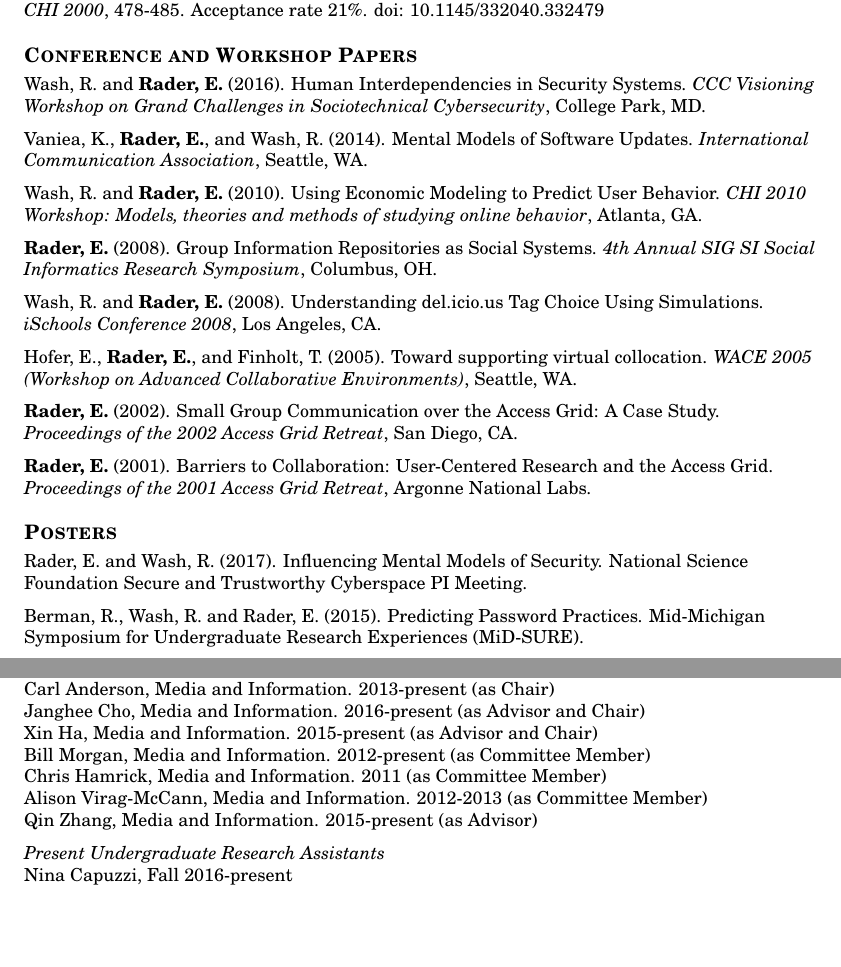
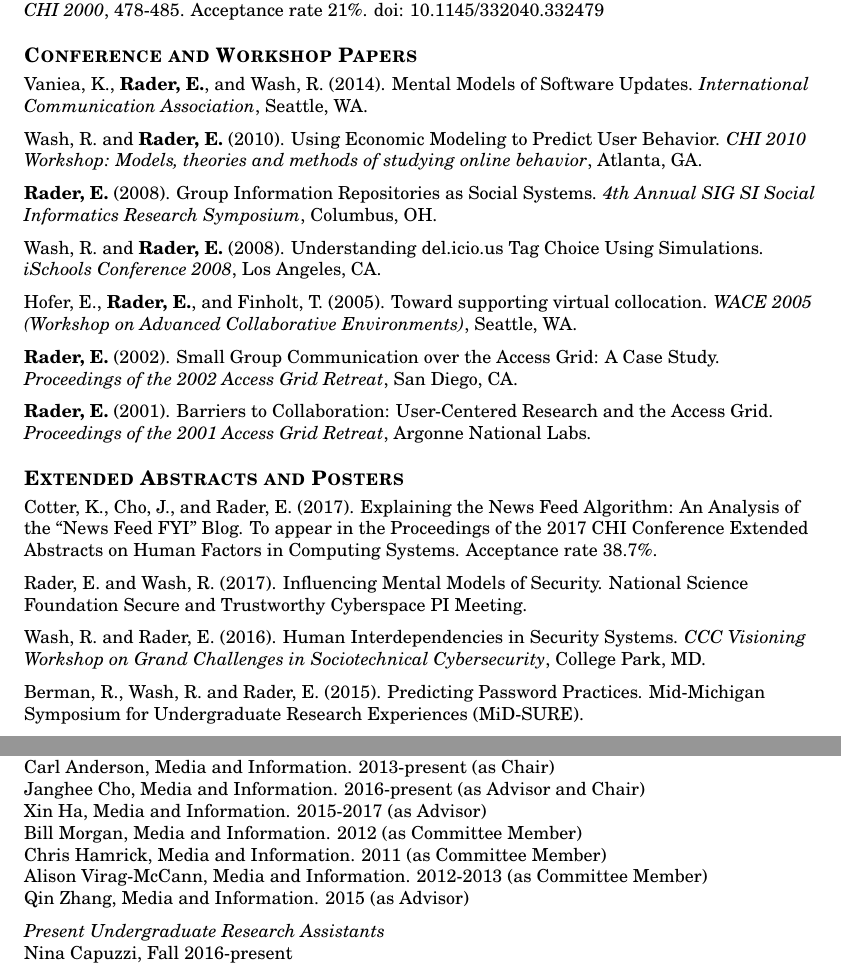
Before and after one commit to bierdoctor/bierdoctor.github.io, a LaTeX CV (vita/vitaEJR.tex): two parts of pages 3 and 9 of 10, joined at a grey line, cut so that both start at the same text, the shorter picture padded with empty space. Compiled offline with pdfLaTeX.

Commit message:
update CV to add LBW acceptance

```diff
--- a/vita/vitaEJR.tex
+++ b/vita/vitaEJR.tex
@@ -183,8 +183,6 @@ Batcheller, A. L., Hilligoss, B., Nam, K., \textbf{Rader, E.}, Rey-Babarro, M.,
 % CONFERENCE AND WORKSHOP PAPERS
 \section{Conference and Workshop Papers}
 
-Wash, R. and \textbf{Rader, E.} (2016). Human Interdependencies in Security Systems. \emph{CCC Visioning Workshop on Grand Challenges in Sociotechnical Cybersecurity}, College Park, MD.
-
 Vaniea, K., \textbf{Rader, E.}, and Wash, R. (2014). Mental Models of Software Updates. \emph{International Communication Association},  Seattle, WA.
 
 Wash, R. and \textbf{Rader, E.} (2010). Using Economic Modeling to Predict User Behavior. \emph{CHI 2010 Workshop: Models, theories and methods of studying online behavior}, Atlanta, GA.
@@ -202,9 +200,13 @@ Hofer, E., \textbf{Rader, E.}, and Finholt, T. (2005). Toward supporting virtual
 
 %----------------------------------------------------------------------
 % POSTERS
-\section{Posters}
+\section{Extended Abstracts and Posters}
+
+Cotter, K., Cho, J., and Rader, E. (2017). Explaining the News Feed Algorithm: An Analysis of the ``News Feed FYI'' Blog. To appear in the Proceedings of the 2017 CHI Conference Extended Abstracts on Human Factors in Computing Systems. Acceptance rate 38.7\%.
 
 Rader, E. and Wash, R. (2017). Influencing Mental Models of Security. National Science Foundation Secure and Trustworthy Cyberspace PI Meeting.
+
+Wash, R. and Rader, E. (2016). Human Interdependencies in Security Systems. \emph{CCC Visioning Workshop on Grand Challenges in Sociotechnical Cybersecurity}, College Park, MD.
 
 Berman, R., Wash, R. and Rader, E. (2015). Predicting Password Practices. Mid-Michigan Symposium for Undergraduate Research Experiences (MiD-SURE).
 
@@ -549,11 +551,11 @@ Shih-Chi Steven Chen, EECS MS, Northwestern. 2010-2011
 \emph{Master's Students Advised} \\
 Carl Anderson, Media and Information. 2013-present (as Chair) \\
 Janghee Cho, Media and Information. 2016-present (as Advisor and Chair) \\
-Xin Ha, Media and Information. 2015-present (as Advisor and Chair) \\
-Bill Morgan, Media and Information. 2012-present (as Committee Member) \\
+Xin Ha, Media and Information. 2015-2017 (as Advisor) \\
+Bill Morgan, Media and Information. 2012 (as Committee Member) \\
 Chris Hamrick, Media and Information. 2011 (as Committee Member) \\
 Alison Virag-McCann, Media and Information. 2012-2013 (as Committee Member) \\
-Qin Zhang, Media and Information. 2015-present (as Advisor)
+Qin Zhang, Media and Information. 2015 (as Advisor)
 
 % PRESENT Undergrad RAs
 \emph{Present Undergraduate Research Assistants} \\
```
Also changed, not shown: vita/vitaEJR.pdf, 4 other files.
